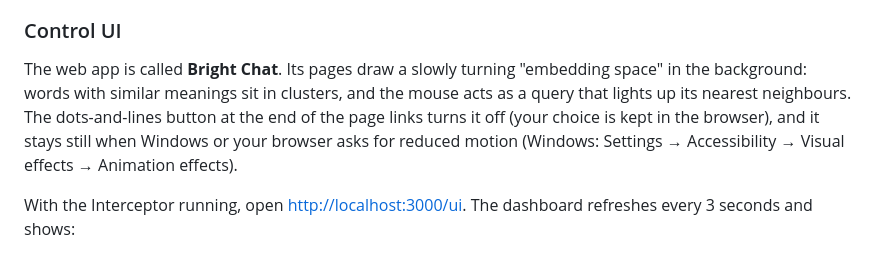
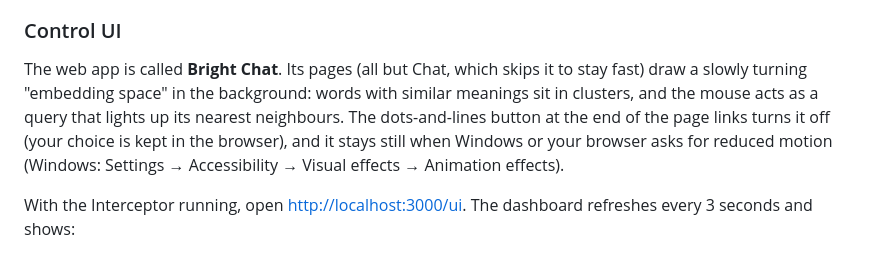
Before and after one commit to skyfly200/custom-ai-harness, a Markdown page: README.md, the part around the change. Rendered like a GitHub page.

Commit message:
README: chat page has no moving background
Co-Authored-By: Claude Opus 5.5 (1M context) <noreply@anthropic.com>
Claude-Session: https://claude.ai/code/session_01QjG9Lmz79Gw1WJmd2kqj9C

```diff
--- a/README.md
+++ b/README.md
@@ -568,7 +568,7 @@ The Interceptor routes each request and the Gateway translates the Anthropic Mes
 
 ### Control UI
 
-The web app is called **Bright Chat**. Its pages draw a slowly turning "embedding space" in the background: words with similar meanings sit in clusters, and the mouse acts as a query that lights up its nearest neighbours. The dots-and-lines button at the end of the page links turns it off (your choice is kept in the browser), and it stays still when Windows or your browser asks for reduced motion (Windows: Settings → Accessibility → Visual effects → Animation effects).
+The web app is called **Bright Chat**. Its pages (all but Chat, which skips it to stay fast) draw a slowly turning "embedding space" in the background: words with similar meanings sit in clusters, and the mouse acts as a query that lights up its nearest neighbours. The dots-and-lines button at the end of the page links turns it off (your choice is kept in the browser), and it stays still when Windows or your browser asks for reduced motion (Windows: Settings → Accessibility → Visual effects → Animation effects).
 
 With the Interceptor running, open <http://localhost:3000/ui>. The dashboard refreshes every 3 seconds and shows:
 
```
